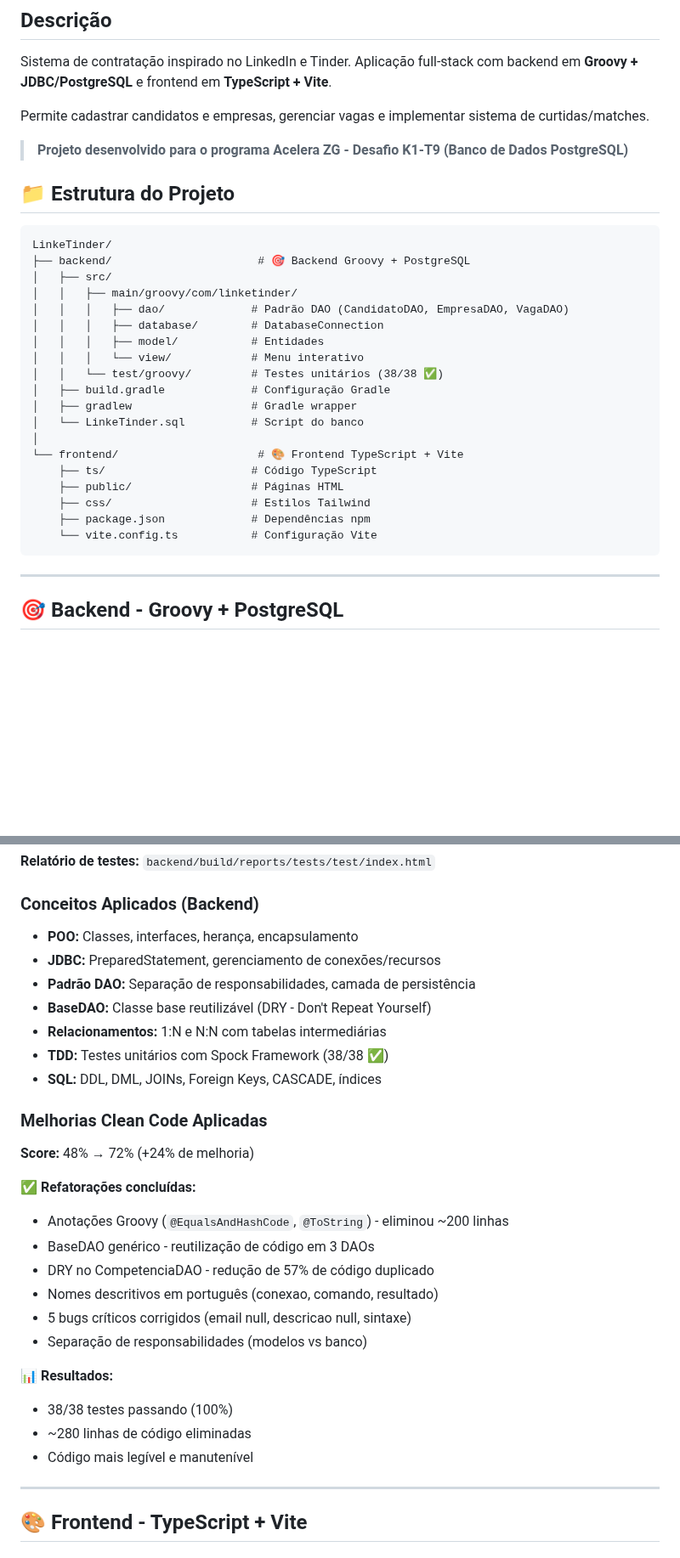
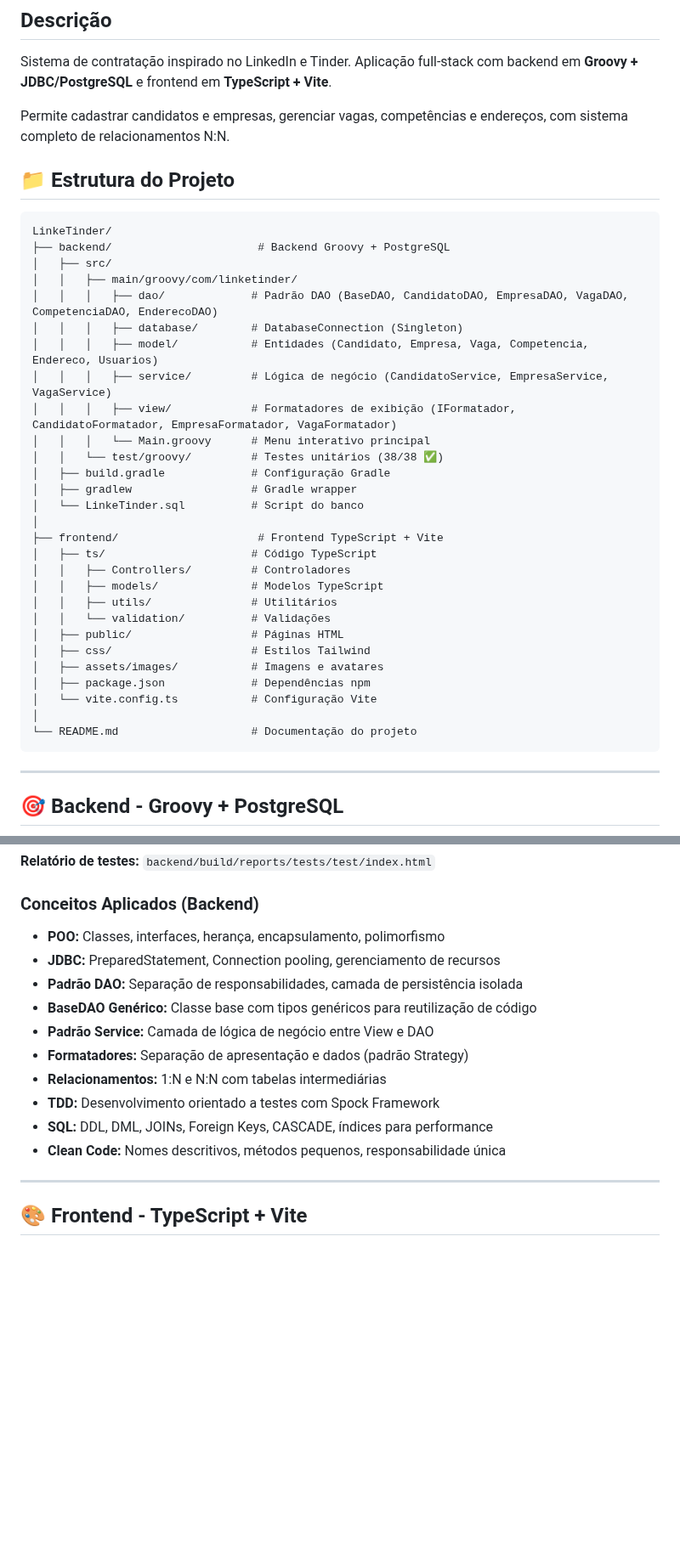
Before and after one commit to azulario/Linketinder-Project, a Markdown page: README.md, 2 parts joined by grey strips. Shown at 85% size. GitHub-like rendering; blank space fills up the shorter version.

Commit message:
docs: atualiza README.md para refletir novas funcionalidades e estrutura do projeto

````diff
--- a/README.md
+++ b/README.md
@@ -6,32 +6,41 @@ Nathalia Veiga
 ## Descrição
 Sistema de contratação inspirado no LinkedIn e Tinder. Aplicação full-stack com backend em **Groovy + JDBC/PostgreSQL** e frontend em **TypeScript + Vite**.
 
-Permite cadastrar candidatos e empresas, gerenciar vagas e implementar sistema de curtidas/matches.
+Permite cadastrar candidatos e empresas, gerenciar vagas, competências e endereços, com sistema completo de relacionamentos N:N.
 
-> **Projeto desenvolvido para o programa Acelera ZG - Desafio K1-T9 (Banco de Dados PostgreSQL)**
+
 
 ## 📁 Estrutura do Projeto
 
 ```
 LinkeTinder/
-├── backend/                      # 🎯 Backend Groovy + PostgreSQL
+├── backend/                      # Backend Groovy + PostgreSQL
 │   ├── src/
 │   │   ├── main/groovy/com/linketinder/
-│   │   │   ├── dao/             # Padrão DAO (CandidatoDAO, EmpresaDAO, VagaDAO)
-│   │   │   ├── database/        # DatabaseConnection
-│   │   │   ├── model/           # Entidades
-│   │   │   └── view/            # Menu interativo
+│   │   │   ├── dao/             # Padrão DAO (BaseDAO, CandidatoDAO, EmpresaDAO, VagaDAO, CompetenciaDAO, EnderecoDAO)
+│   │   │   ├── database/        # DatabaseConnection (Singleton)
+│   │   │   ├── model/           # Entidades (Candidato, Empresa, Vaga, Competencia, Endereco, Usuarios)
+│   │   │   ├── service/         # Lógica de negócio (CandidatoService, EmpresaService, VagaService)
+│   │   │   ├── view/            # Formatadores de exibição (IFormatador, CandidatoFormatador, EmpresaFormatador, VagaFormatador)
+│   │   │   └── Main.groovy      # Menu interativo principal
 │   │   └── test/groovy/         # Testes unitários (38/38 ✅)
 │   ├── build.gradle             # Configuração Gradle
 │   ├── gradlew                  # Gradle wrapper
 │   └── LinkeTinder.sql          # Script do banco
 │
-└── frontend/                     # 🎨 Frontend TypeScript + Vite
-    ├── ts/                      # Código TypeScript
-    ├── public/                  # Páginas HTML
-    ├── css/                     # Estilos Tailwind
-    ├── package.json             # Dependências npm
-    └── vite.config.ts           # Configuração Vite
+├── frontend/                     # Frontend TypeScript + Vite
+│   ├── ts/                      # Código TypeScript
+│   │   ├── Controllers/         # Controladores
+│   │   ├── models/              # Modelos TypeScript
+│   │   ├── utils/               # Utilitários
+│   │   └── validation/          # Validações
+│   ├── public/                  # Páginas HTML
+│   ├── css/                     # Estilos Tailwind
+│   ├── assets/images/           # Imagens e avatares
+│   ├── package.json             # Dependências npm
+│   └── vite.config.ts           # Configuração Vite
+│
+└── README.md                    # Documentação do projeto
 ```
 
 ---
@@ -111,29 +123,16 @@ cd backend
 **Relatório de testes:** `backend/build/reports/tests/test/index.html`
 
 ### Conceitos Aplicados (Backend)
-- **POO:** Classes, interfaces, herança, encapsulamento
-- **JDBC:** PreparedStatement, gerenciamento de conexões/recursos
-- **Padrão DAO:** Separação de responsabilidades, camada de persistência
-- **BaseDAO:** Classe base reutilizável (DRY - Don't Repeat Yourself)
+- **POO:** Classes, interfaces, herança, encapsulamento, polimorfismo
+- **JDBC:** PreparedStatement, Connection pooling, gerenciamento de recursos
+- **Padrão DAO:** Separação de responsabilidades, camada de persistência isolada
+- **BaseDAO Genérico:** Classe base com tipos genéricos para reutilização de código
+- **Padrão Service:** Camada de lógica de negócio entre View e DAO
+- **Formatadores:** Separação de apresentação e dados (padrão Strategy)
 - **Relacionamentos:** 1:N e N:N com tabelas intermediárias
-- **TDD:** Testes unitários com Spock Framework (38/38 ✅)
-- **SQL:** DDL, DML, JOINs, Foreign Keys, CASCADE, índices
-
-### Melhorias Clean Code Aplicadas
-**Score:** 48% → 72% (+24% de melhoria)
-
-✅ **Refatorações concluídas:**
-- Anotações Groovy (`@EqualsAndHashCode`, `@ToString`) - eliminou ~200 linhas
-- BaseDAO genérico - reutilização de código em 3 DAOs
-- DRY no CompetenciaDAO - redução de 57% de código duplicado
-- Nomes descritivos em português (conexao, comando, resultado)
-- 5 bugs críticos corrigidos (email null, descricao null, sintaxe)
-- Separação de responsabilidades (modelos vs banco)
-
-📊 **Resultados:**
-- 38/38 testes passando (100%)
-- ~280 linhas de código eliminadas
-- Código mais legível e manutenível
+- **TDD:** Desenvolvimento orientado a testes com Spock Framework
+- **SQL:** DDL, DML, JOINs, Foreign Keys, CASCADE, índices para performance
+- **Clean Code:** Nomes descritivos, métodos pequenos, responsabilidade única
 
 ---
 
````
Also changed, not shown: other parts of README.md (+6 -3 lines).
